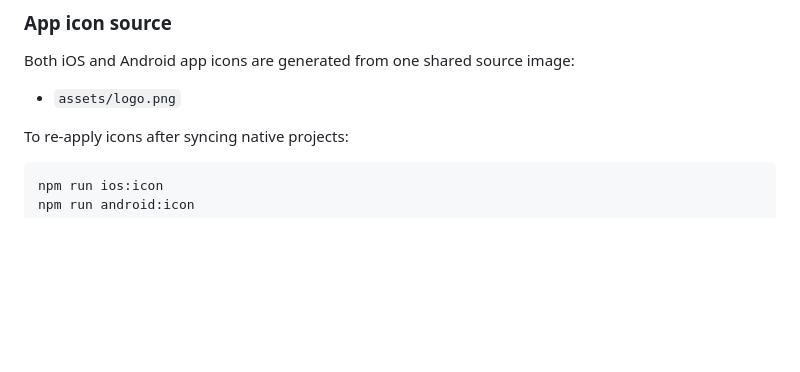
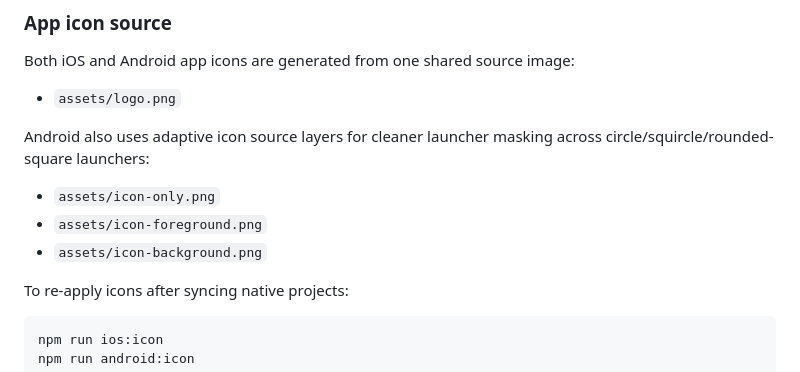
Before and after one commit to icpryde/Primary-Care-Paramedic-Directives, a Markdown page: README.md, the part around the change. Rendered like a GitHub page; blank space fills up the shorter version.

Commit message:
fix: improve Android adaptive icon masking

````diff
--- a/README.md
+++ b/README.md
@@ -68,6 +68,12 @@ Both iOS and Android app icons are generated from one shared source image:
 
 - `assets/logo.png`
 
+Android also uses adaptive icon source layers for cleaner launcher masking across circle/squircle/rounded-square launchers:
+
+- `assets/icon-only.png`
+- `assets/icon-foreground.png`
+- `assets/icon-background.png`
+
 To re-apply icons after syncing native projects:
 
 ```bash
````
Also changed, not shown: assets/icon-background.png (added), 3 other files.
